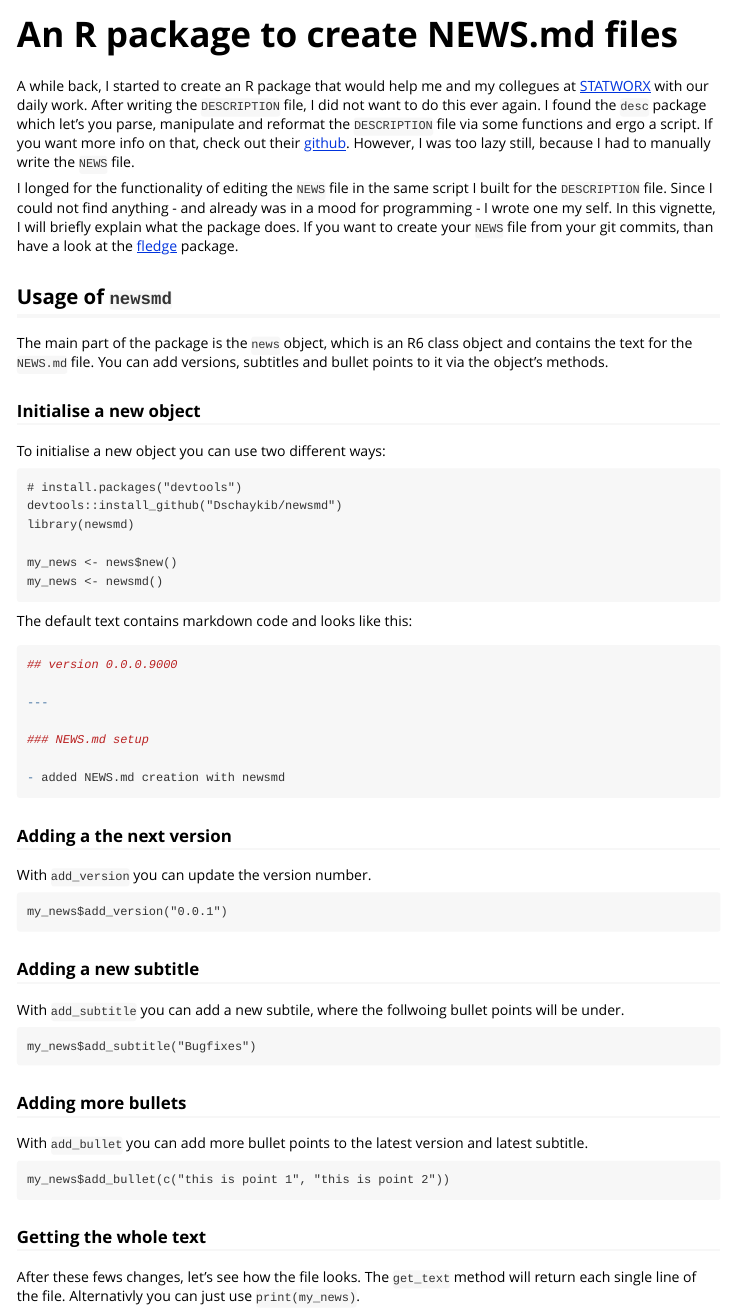
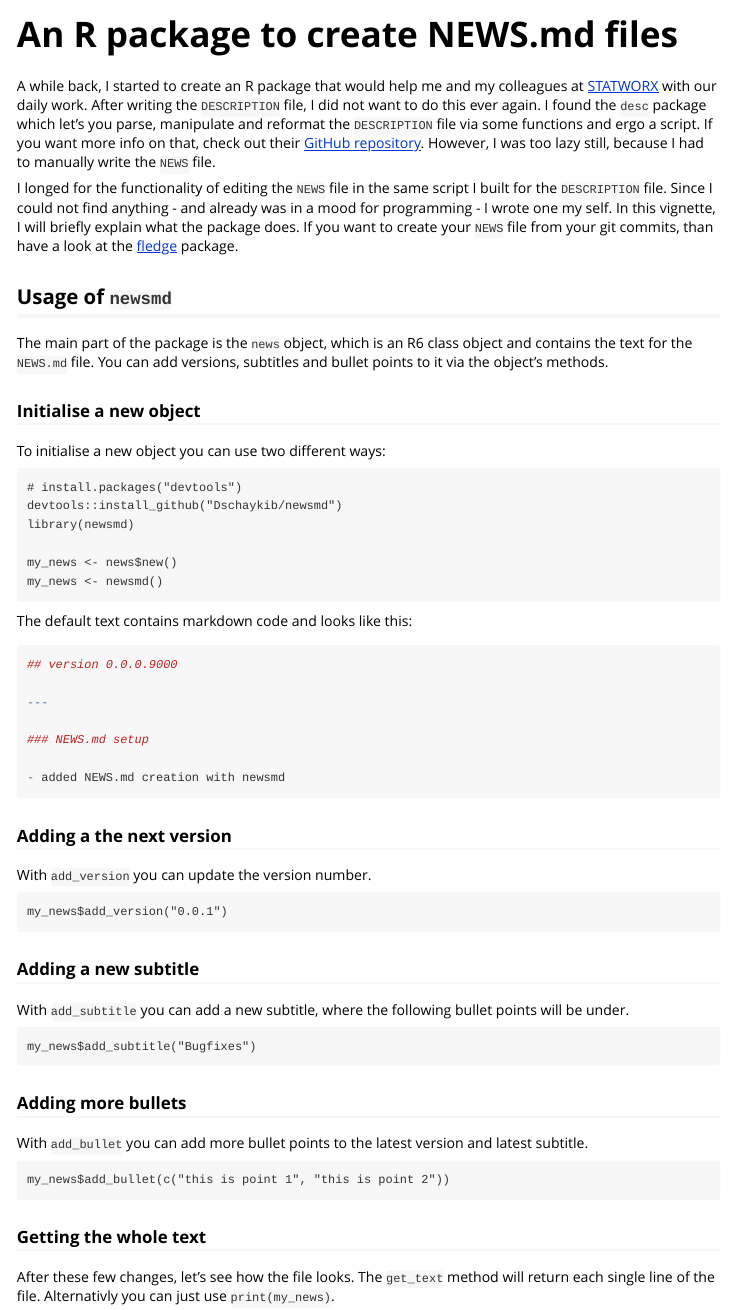
Before and after one commit to Dschaykib/newsmd, an R Markdown document (vignettes/NEWSMD-CREATION.Rmd): the page in a window 1100 px wide, from its top. Rendered offline with R 4.5, knitr and Pandoc, with nearby package versions.

Commit message:
fix typos

````diff
--- a/NEWS.md
+++ b/NEWS.md
@@ -10,7 +10,7 @@
 ---
 
 - removing travis, appveyor and codecov yml
-- adding github actions
+- adding GitHub actions
 
 ## version 0.2.0
 
@@ -19,10 +19,10 @@
 
 ### Style
 
-- changing inital message
+- changing initial message
 
 - changing travis setup
-- adding lintr
+- adding lint checks
 
 ## version 0.1.0
 
@@ -31,7 +31,7 @@
 
 ### Bugfix
 
-- print method only shows last verion (fix [issue #2](https://github.com/Dschaykib/newsmd/issues/2))
+- print method only shows last version (fix [issue #2](https://github.com/Dschaykib/newsmd/issues/2))
 
 - adding newsmd for easier creation
 - adding circleci
--- a/misc/update_DESCRIPTION_NEWS.R
+++ b/misc/update_DESCRIPTION_NEWS.R
@@ -4,6 +4,9 @@
 unlink("DESCRIPTION")
 unlink("NEWS.md")
 
+if (!requireNamespace("newsmd", quietly = TRUE)) {
+  devtools::install_github("Dschaykib/newsmd")
+}
 
 # initial files -----------------------------------------------------------
 
@@ -24,7 +27,7 @@ my_desc$set_version("0.0.0.9000")
 my_desc$set(Title = "Creation of NEWS.md file")
 # The description of your package
 my_desc$set(Description =
-  paste0("Adding updates (version or bulletpoints) to the NEWS.md file."))
+  paste0("Adding updates (version or bullet points) to the NEWS.md file."))
 # The urls
 my_desc$set("URL", "https://github.com/Dschaykib/newsmd")
 my_desc$set("BugReports",
@@ -53,7 +56,7 @@ my_news$add_bullet(c("adding newsmd for easier creation",
                      "adding circleci"))
 my_news$add_subtitle("Bugfix")
 my_news$add_bullet(
-  paste0("print method only shows last verion ",
+  paste0("print method only shows last version ",
          "(fix [issue #2](https://github.com/Dschaykib/newsmd/issues/2))"))
 
 
@@ -64,12 +67,12 @@ my_news$add_version(my_desc$get_version())
 my_desc$set_dep("lintr", type = desc::dep_types[3], version = "*")
 
 my_news$add_bullet(c("changing travis setup",
-                     "adding lintr"))
+                     "adding lint checks"))
 my_news$add_subtitle("Style")
-my_news$add_bullet(paste0("changing inital message"))
+my_news$add_bullet(paste0("changing initial message"))
 
 
-# changing to github action -----------------------------------------------
+# changing to GitHub action -----------------------------------------------
 
 my_desc$bump_version("minor")
 my_news$add_version(my_desc$get_version())
@@ -78,7 +81,7 @@ my_news$add_version(my_desc$get_version())
 my_desc$set_dep("R", type = desc::dep_types[2], version = ">= 3.3")
 
 my_news$add_bullet(c("removing travis, appveyor and codecov yml",
-                     "adding github actions"))
+                     "adding GitHub actions"))
 
 
 
@@ -91,6 +94,7 @@ my_desc$set_dep("knitr", type = desc::dep_types[3], version = "*")
 my_desc$set_dep("rmarkdown", type = desc::dep_types[3], version = "*")
 my_desc$set_dep("desc", type = desc::dep_types[3], version = "*")
 my_desc$set(VignetteBuilder = "knitr")
+my_desc$set(Language = "en-GB")
 
 my_news$add_bullet(c("adding CRAN test and setup for release",
                      "change test setup from ubuntu 16.04 to 18.04"))
@@ -107,3 +111,6 @@ my_readme <- readLines("README.md")
 my_readme[1] <- paste0("# newsmd - ", my_desc$get_version(),
                        " <img src=\"misc/news.png\" width=170 align=\"right\" />")
 writeLines(my_readme, "README.md")
+
+# update documentation
+roxygen2::roxygenise()
--- a/vignettes/NEWSMD-CREATION.Rmd
+++ b/vignettes/NEWSMD-CREATION.Rmd
@@ -14,7 +14,7 @@ knitr::opts_chunk$set(
 )
 ```
 
-A while back, I started to create an R package that would help me and my collegues at [STATWORX](https://www.statworx.com/de/) with our daily work. After writing the `DESCRIPTION` file, I did not want to do this ever again. I found the `desc` package which let's you parse, manipulate and reformat the `DESCRIPTION` file via some functions and ergo a script. If you want more info on that, check out their [github](https://github.com/r-lib/desc). However, I was too lazy still, because I had to manually write the `NEWS` file.
+A while back, I started to create an R package that would help me and my colleagues at [STATWORX](https://www.statworx.com/de/) with our daily work. After writing the `DESCRIPTION` file, I did not want to do this ever again. I found the `desc` package which let's you parse, manipulate and reformat the `DESCRIPTION` file via some functions and ergo a script. If you want more info on that, check out their [GitHub repository](https://github.com/r-lib/desc). However, I was too lazy still, because I had to manually write the `NEWS` file.
 
 I longed for the functionality of editing the `NEWS` file in the same script I built for the `DESCRIPTION` file. Since I could not find anything - and already was in a mood for programming - I wrote one my self. In this vignette, I will briefly explain what the package does.
 If you want to create your `NEWS` file from your git commits, than have a look at the [fledge](https://github.com/krlmlr/fledge) package.
@@ -59,7 +59,7 @@ my_news$add_version("0.0.1")
 
 ### Adding a new subtitle
 
-With `add_subtitle` you can add a new subtile, where the follwoing bullet points will be under.
+With `add_subtitle` you can add a new subtitle, where the following bullet points will be under.
 
 ```
 my_news$add_subtitle("Bugfixes")
@@ -75,7 +75,7 @@ my_news$add_bullet(c("this is point 1", "this is point 2"))
 
 ### Getting the whole text
 
-After these fews changes, let's see how the file looks. The `get_text`  method will return each single line of the file. Alternativly you can just use `print(my_news)`.
+After these few changes, let's see how the file looks. The `get_text`  method will return each single line of the file. Alternativly you can just use `print(my_news)`.
 
 ```
 my_news$get_text()
````
Also changed, not shown: README.md, misc/update_DESCRIPTION_NEWS.R (2 more changed lines), vignettes/NEWSMD-CREATION.Rmd (2 more changed lines).
